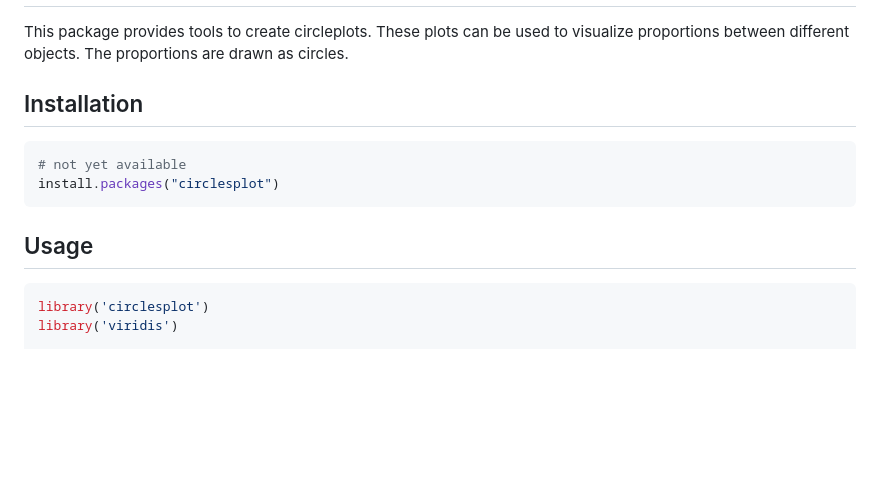
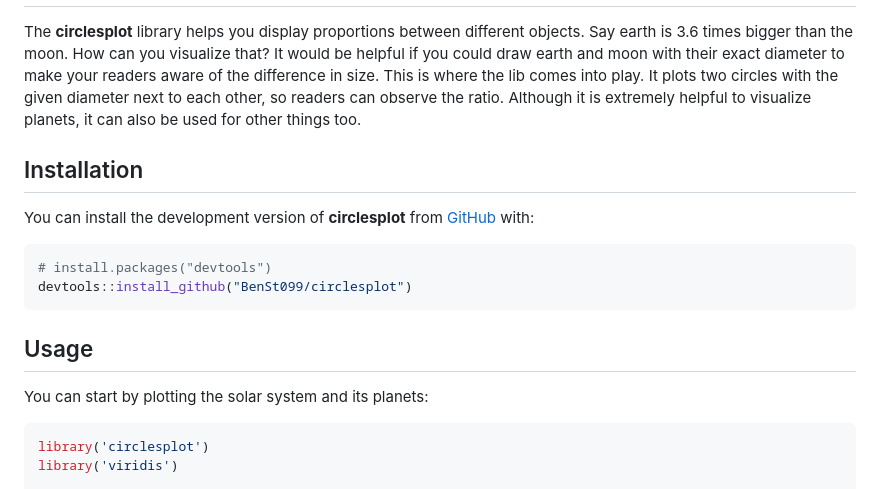
Before and after one commit to BenSt099/circlesplot, a Markdown page: README.md, the part around the change printed below. GitHub-like rendering; blank space fills up the shorter version.

Commit message:
added rmd readme

````diff
--- a/README.md
+++ b/README.md
@@ -6,17 +10,28 @@
 
 ## Overview
 
-This package provides tools to create circleplots.
-These plots can be used to visualize proportions between different objects. The proportions are drawn as circles.
+The **circlesplot** library helps you display proportions between
+different objects. Say earth is 3.6 times bigger than the moon. How can
+you visualize that? It would be helpful if you could draw earth and moon
+with their exact diameter to make your readers aware of the difference
+in size. This is where the lib comes into play. It plots two circles
+with the given diameter next to each other, so readers can observe the
+ratio. Although it is extremely helpful to visualize planets, it can
+also be used for other things too.
 
 ## Installation
 
+You can install the development version of **circlesplot** from
+[GitHub](https://github.com/) with:
+
 ``` r
-# not yet available
-install.packages("circlesplot")
+# install.packages("devtools")
+devtools::install_github("BenSt099/circlesplot")
 ```
 
 ## Usage
+
+You can start by plotting the solar system and its planets:
 
 ``` r
 library('circlesplot')
````
Also changed, not shown: other parts of README.md (+12 -9 lines), man/figures/README-example.png (renamed from man/figures/readme_example.png), man/figures/README-example_3.png (renamed from man/figures/readme_example_3.png), 2 other files.
